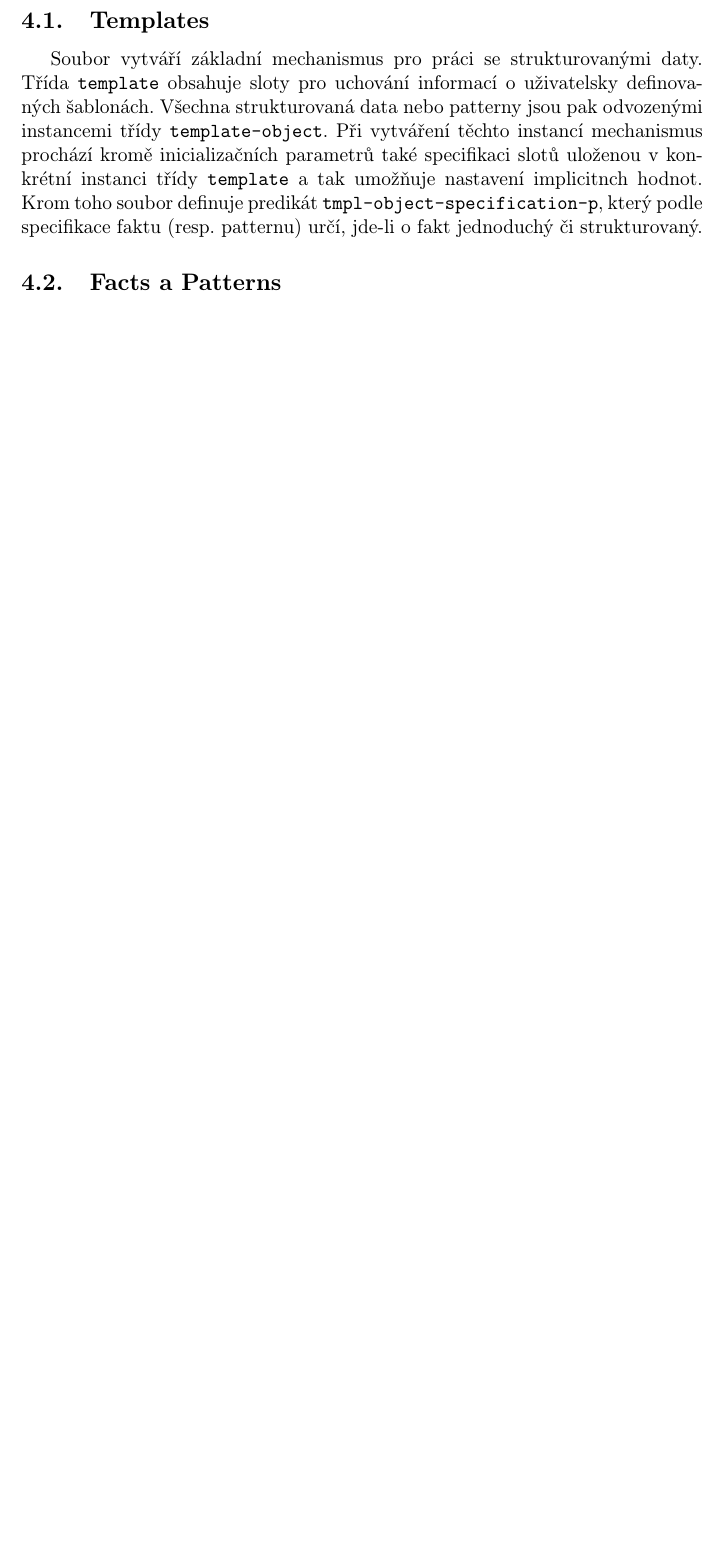
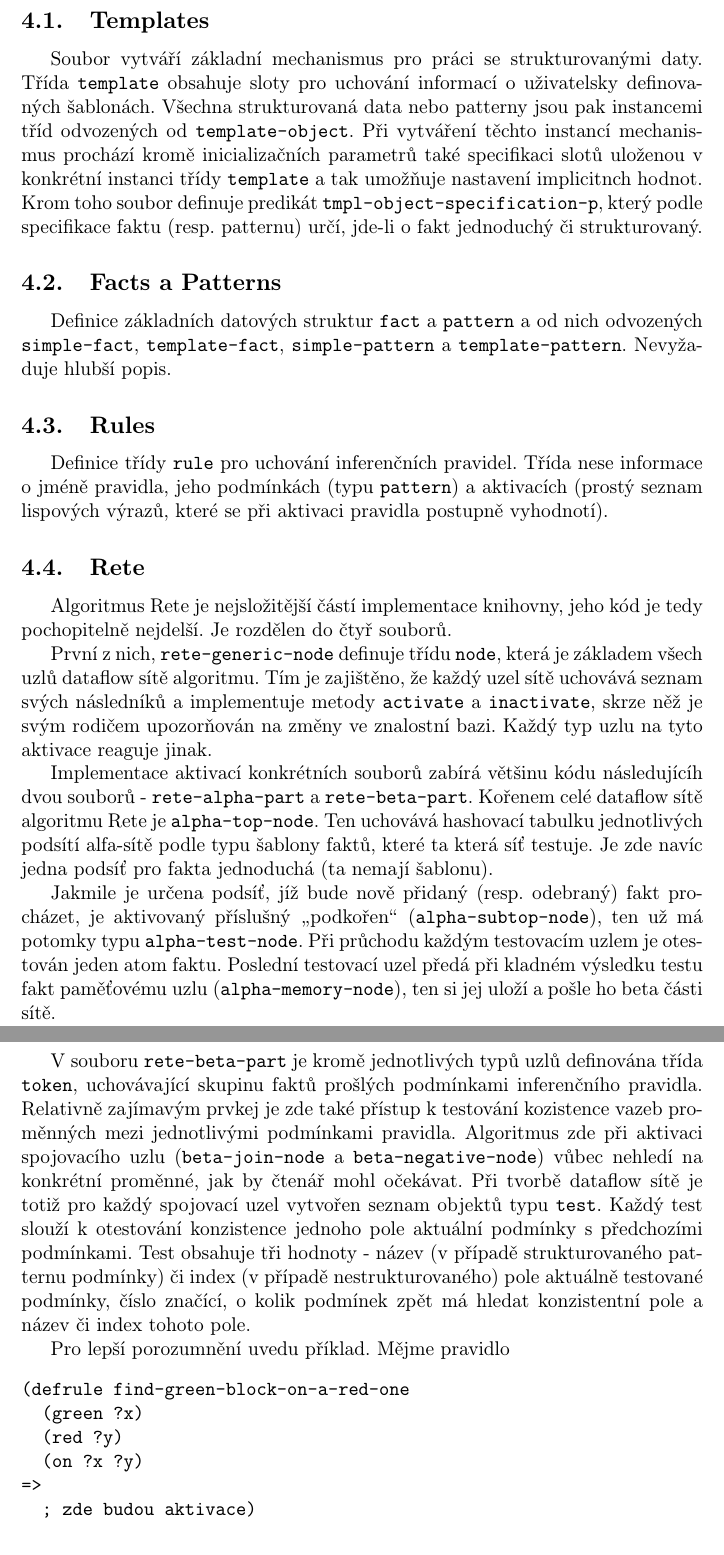
Before and after one commit to Incanus3/ExiL, a LaTeX document (text/bakalarka.tex, which reads text/4-implementace.tex): part of page 19 of 20 before the commit and two parts of pages 19 and 20 of 21 after it, the two joined at a grey line, cut so that both start at the same text, the shorter picture padded with empty space. The pictures show the PDF file text/bakalarka.pdf that the author committed with the source.

Commit message:
text rozšířen

```diff
--- a/text/4-implementace.tex
+++ b/text/4-implementace.tex
@@ -45,7 +45,7 @@ může soubor \verb|export| vystavět makra, která uživatel bude nakonec použ
 Soubor vytváří základní mechanismus pro práci se strukturovanými daty.
 Třída \verb|template| obsahuje sloty pro uchování informací o uživatelsky
 definovaných šablonách. Všechna strukturovaná data nebo patterny jsou pak
-odvozenými instancemi třídy \verb|template-object|. Při vytváření těchto
+instancemi tříd odvozených od \verb|template-object|. Při vytváření těchto
 instancí mechanismus prochází kromě inicializačních parametrů také specifikaci
 slotů uloženou v konkrétní instanci třídy \verb|template| a tak umožňuje
 nastavení implicitnch hodnot. Krom toho soubor definuje predikát
@@ -53,3 +53,65 @@ nastavení implicitnch hodnot. Krom toho soubor definuje predikát
 patternu) určí, jde-li o fakt jednoduchý či strukturovaný.
 %%%%%%%%%%%%%%%%%%%%%%%%%%%%%%%%%%%%%%%%%%%%%%%%%%%%%%%%%%%%%%%%%%%%%%%%%%%%%%%%
 \subsection{Facts a Patterns}
+Definice základních datových struktur \verb|fact| a \verb|pattern| a od nich
+odvozených \verb|simple-fact|, \verb|template-fact|, \verb|simple-pattern|
+a \verb|template-pattern|. Nevyžaduje hlubší popis.
+%%%%%%%%%%%%%%%%%%%%%%%%%%%%%%%%%%%%%%%%%%%%%%%%%%%%%%%%%%%%%%%%%%%%%%%%%%%%%%%%
+\subsection{Rules}
+Definice třídy \verb|rule| pro uchování inferenčních pravidel. Třída nese
+informace o jméně pravidla, jeho podmínkách (typu \verb|pattern|) a aktivacích
+(prostý seznam lispových výrazů, které se při aktivaci pravidla postupně
+vyhodnotí).
+%%%%%%%%%%%%%%%%%%%%%%%%%%%%%%%%%%%%%%%%%%%%%%%%%%%%%%%%%%%%%%%%%%%%%%%%%%%%%%%%
+\subsection{Rete}
+Algoritmus Rete je nejsložitější částí implementace knihovny, jeho kód je tedy
+pochopitelně nejdelší. Je rozdělen do čtyř souborů.
+
+První z nich, \verb|rete-generic-node| definuje třídu \verb|node|, která je
+základem všech uzlů dataflow sítě algoritmu. Tím je zajištěno, že každý uzel
+sítě uchovává seznam svých následníků a implementuje metody \verb|activate|
+a \verb|inactivate|, skrze něž je svým rodičem upozorňován na změny ve znalostní
+bazi. Každý typ uzlu na tyto aktivace reaguje jinak.
+
+Implementace aktivací konkrétních souborů zabírá většinu kódu následujícíh dvou
+souborů - \verb|rete-alpha-part| a \verb|rete-beta-part|. Kořenem celé dataflow
+sítě algoritmu Rete je \verb|alpha-top-node|. Ten uchovává hashovací tabulku
+jednotlivých podsítí alfa-sítě podle typu šablony faktů, které ta která síť
+testuje. Je zde navíc jedna podsíť pro fakta jednoduchá (ta nemají šablonu).
+
+Jakmile je určena podsíť, jíž bude nově přidaný (resp. odebraný) fakt procházet,
+je aktivovaný příslušný \uv{podkořen} (\verb|alpha-subtop-node|), ten už má
+potomky typu \verb|alpha-test-node|. Při průchodu každým testovacím uzlem je
+otestován jeden atom faktu. Poslední testovací uzel předá při kladném výsledku
+testu fakt paměťovému uzlu (\verb|alpha-memory-node|), ten si jej uloží
+a pošle ho beta části sítě.
+
+V souboru \verb|rete-beta-part| je kromě jednotlivých typů uzlů definována třída
+\verb|token|, uchovávající skupinu faktů prošlých podmínkami inferenčního
+pravidla. Relativně zajímavým prvkej je zde také přístup k testování  kozistence
+vazeb proměnných mezi jednotlivými podmínkami pravidla. Algoritmus zde při
+aktivaci spojovacího uzlu (\verb|beta-join-node| a \verb|beta-negative-node|)
+vůbec nehledí na konkrétní proměnné, jak by čtenář mohl očekávat. Při tvorbě
+dataflow sítě je totiž pro každý spojovací uzel vytvořen seznam objektů typu
+\verb|test|. Každý test slouží k otestování konzistence jednoho pole aktuální
+podmínky s předchozími podmínkami. Test obsahuje tři hodnoty - název (v případě
+strukturovaného patternu podmínky) či index (v případě nestrukturovaného)
+pole aktuálně testované podmínky, číslo značící, o kolik podmínek zpět má hledat
+konzistentní pole a název či index tohoto pole.
+
+Pro lepší porozumnění uvedu příklad. Mějme pravidlo
+\begin{verbatim}
+(defrule find-green-block-on-a-red-one
+  (green ?x)
+  (red ?y)
+  (on ?x ?y)
+=>
+  ; zde budou aktivace)
+\end{verbatim}
+%%%%%%%%%%%%%%%%%%%%%%%%%%%%%%%%%%%%%%%%%%%%%%%%%%%%%%%%%%%%%%%%%%%%%%%%%%%%%%%%
+\subsection{Matches, Activations a Strategies}
+
+%%%%%%%%%%%%%%%%%%%%%%%%%%%%%%%%%%%%%%%%%%%%%%%%%%%%%%%%%%%%%%%%%%%%%%%%%%%%%%%%
+\subsection{Environment}
+
+%%%%%%%%%%%%%%%%%%%%%%%%%%%%%%%%%%%%%%%%%%%%%%%%%%%%%%%%%%%%%%%%%%%%%%%%%%%%%%%%
```
Also changed, not shown: text/bakalarka.pdf, 1 other file.
